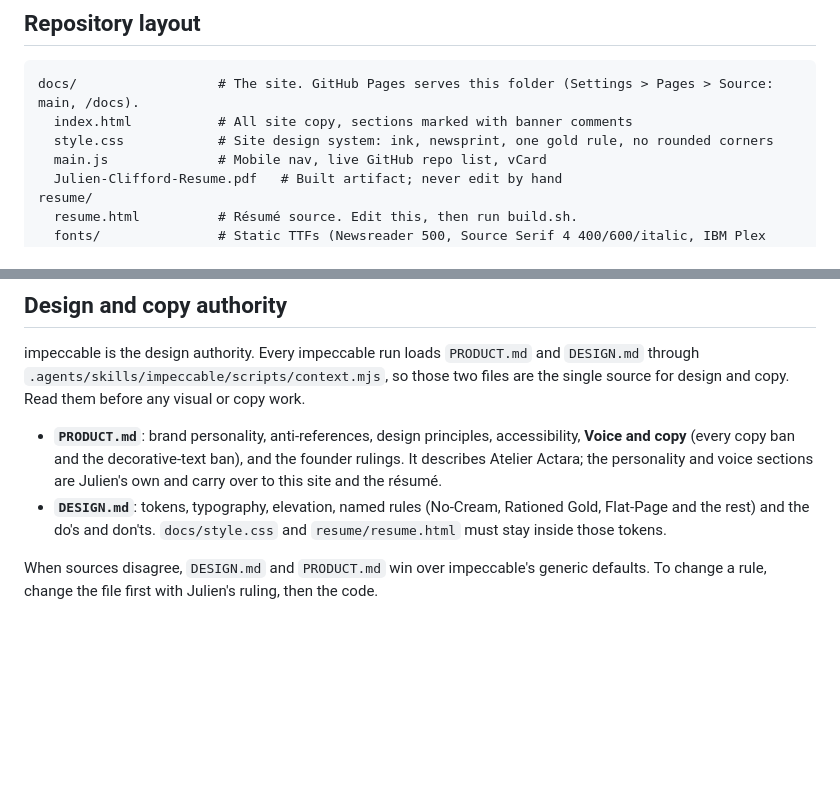
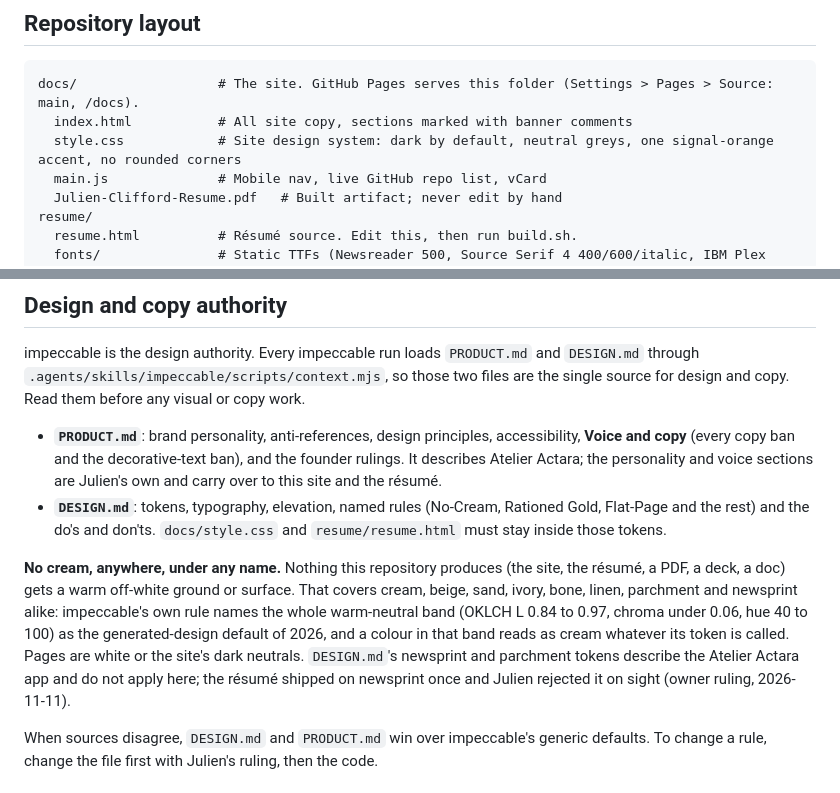
Before and after one commit to StavroMueller/jpclifford.com, a Markdown page: CLAUDE.md, 2 parts joined by grey strips. GitHub-like rendering; blank space fills up the shorter version.

Commit message:
Ban every warm off-white ground, newsprint included, outside the app
CLAUDE.md gains a rule: nothing this repository produces gets a cream,
beige, sand, ivory, bone, linen, parchment or newsprint ground, since the whole
warm-neutral band reads as cream whatever the token is called. DESIGN.md's
No-Cream rule now says the same about its own newsprint and parchment tokens
outside the Atelier Actara app. The stale description of style.css in the
repository layout is corrected.

Co-Authored-By: Claude Fable 5.1 <noreply@anthropic.com>
Claude-Session: https://claude.ai/code/session_01WwZaeTBCGmqzXhi3Ak7Y4m

````diff
--- a/CLAUDE.md
+++ b/CLAUDE.md
@@ -70,7 +70,7 @@ it off per-session with "stop caveman" or "normal mode", and changes level with
 ```
 docs/                  # The site. GitHub Pages serves this folder (Settings > Pages > Source: main, /docs).
   index.html           # All site copy, sections marked with banner comments
-  style.css            # Site design system: ink, newsprint, one gold rule, no rounded corners
+  style.css            # Site design system: dark by default, neutral greys, one signal-orange accent, no rounded corners
   main.js              # Mobile nav, live GitHub repo list, vCard
   Julien-Clifford-Resume.pdf   # Built artifact; never edit by hand
 resume/
@@ -192,6 +192,15 @@ impeccable is the design authority. Every impeccable run loads `PRODUCT.md` and
 - **`PRODUCT.md`**: brand personality, anti-references, design principles, accessibility, **Voice and copy** (every copy ban and the decorative-text ban), and the founder rulings. It describes Atelier Actara; the personality and voice sections are Julien's own and carry over to this site and the résumé.
 - **`DESIGN.md`**: tokens, typography, elevation, named rules (No-Cream, Rationed Gold, Flat-Page and the rest) and the do's and don'ts. `docs/style.css` and `resume/resume.html` must stay inside those tokens.
 
+**No cream, anywhere, under any name.** Nothing this repository produces (the site, the résumé, a
+PDF, a deck, a doc) gets a warm off-white ground or surface. That covers cream, beige, sand, ivory,
+bone, linen, parchment and newsprint alike: impeccable's own rule names the whole warm-neutral band
+(OKLCH L 0.84 to 0.97, chroma under 0.06, hue 40 to 100) as the generated-design default of 2026, and
+a colour in that band reads as cream whatever its token is called. Pages are white or the site's
+dark neutrals. `DESIGN.md`'s newsprint and parchment tokens describe the Atelier Actara app and do
+not apply here; the résumé shipped on newsprint once and Julien rejected it on sight (owner ruling,
+2026-11-11).
+
 When sources disagree, `DESIGN.md` and `PRODUCT.md` win over impeccable's generic defaults. To change a rule, change the file first with Julien's ruling, then the code.
 
 ## Git rules
````
Also changed, not shown: DESIGN.md (+1 -1 lines).
